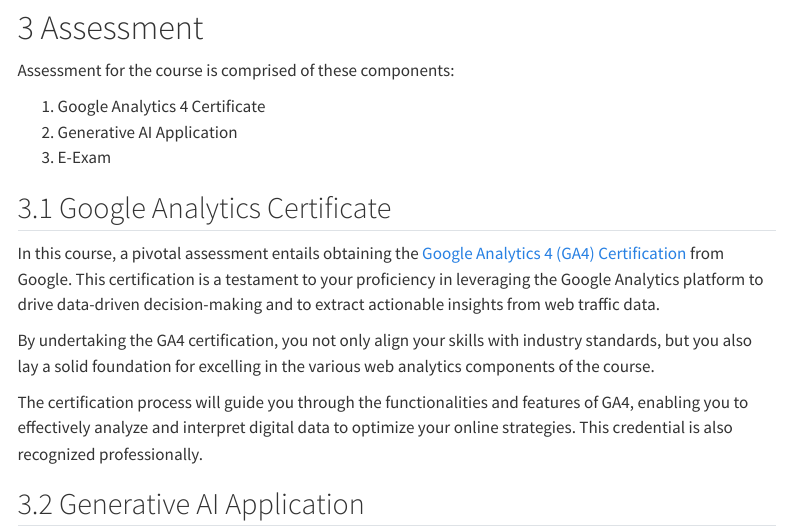
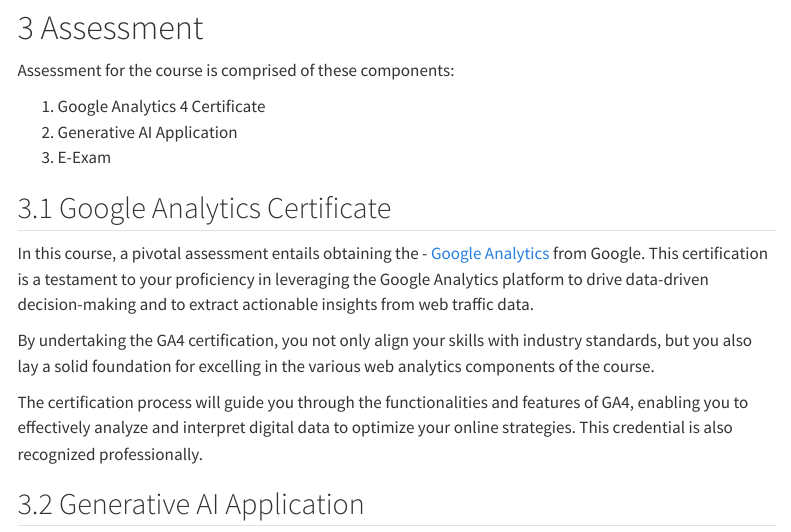
Before and after one commit to om2-ss24/website, a Quarto document (course-syllabus.qmd): the page in a window 1100 px wide, from 1150 px down. Rendered offline with R 4.5, knitr and Pandoc in place of Quarto, with nearby package versions; menus at the side of the page are left out.

Commit message:
Update course-syllabus.qmd

```diff
--- a/course-syllabus.qmd
+++ b/course-syllabus.qmd
@@ -56,7 +56,7 @@
 
 ## Google Analytics Certificate
 
-In this course, a pivotal assessment entails obtaining the [Google Analytics 4 (GA4) Certification](https://skillshop.exceedlms.com/student/path/508845-google-analytics-certification) from Google. This certification is a testament to your proficiency in leveraging the Google Analytics platform to drive data-driven decision-making and to extract actionable insights from web traffic data.
+In this course, a pivotal assessment entails obtaining the - [Google Analytics](https://skillshop.docebosaas.com/learn/courses/14810/google-analytics-certification) from Google. This certification is a testament to your proficiency in leveraging the Google Analytics platform to drive data-driven decision-making and to extract actionable insights from web traffic data.
 
 By undertaking the GA4 certification, you not only align your skills with industry standards, but you also lay a solid foundation for excelling in the various web analytics components of the course.
 
```
